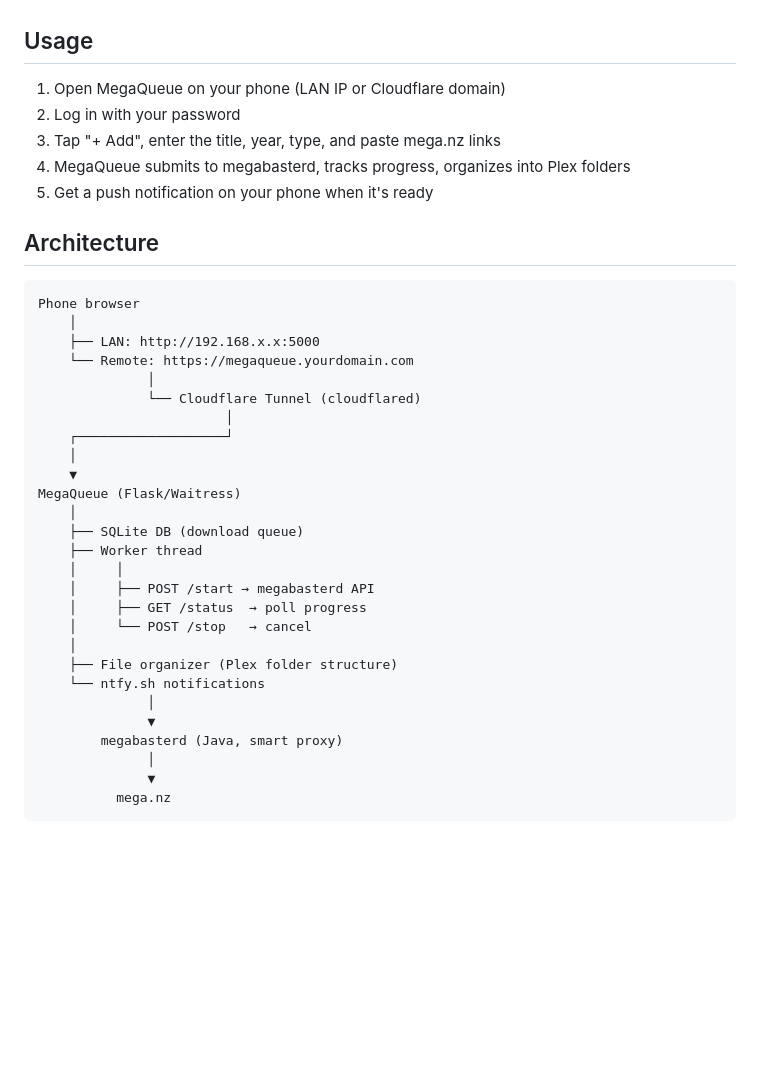
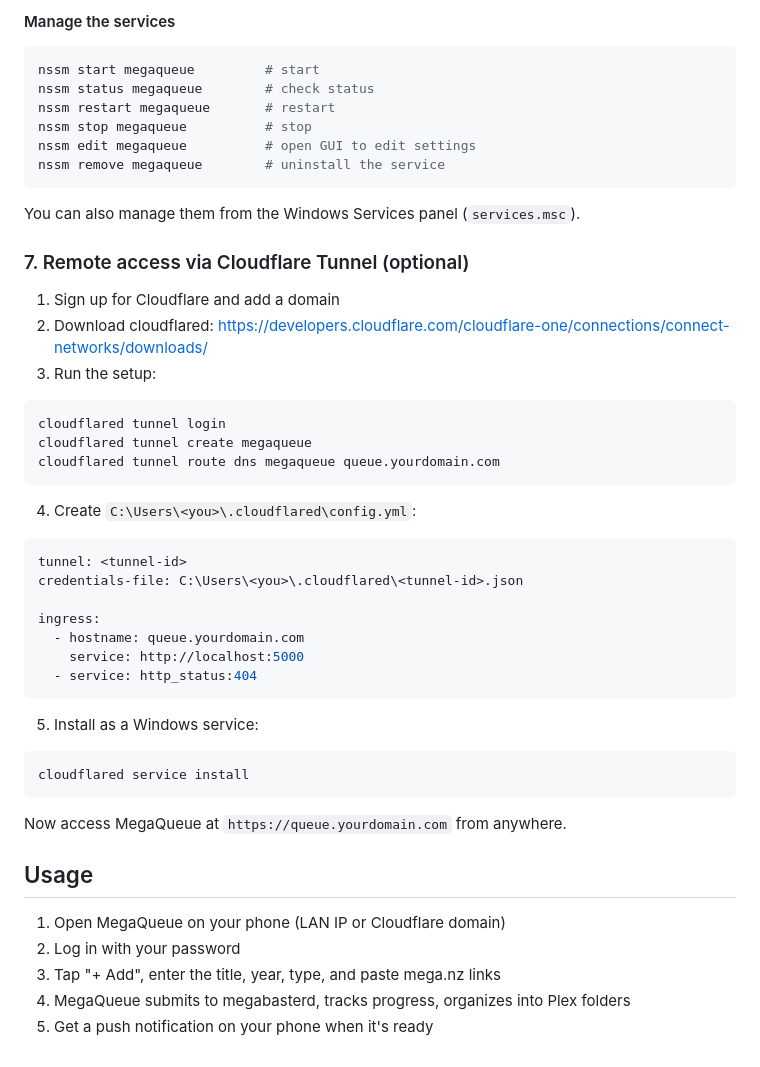
Before and after one commit to itsjackgardner/megaqueue, a Markdown page: README.md, the part around one of its changes. Drawn GitHub-style; blank space fills up the shorter version.

````diff
--- a/README.md
+++ b/README.md
@@ -93,3 +180,47 @@ For an extra authentication layer in front of MegaQueue:
+#### Manage the services
+
+```powershell
+nssm start megaqueue         # start
+nssm status megaqueue        # check status
+nssm restart megaqueue       # restart
+nssm stop megaqueue          # stop
+nssm edit megaqueue          # open GUI to edit settings
+nssm remove megaqueue        # uninstall the service
+```
+
+You can also manage them from the Windows Services panel (`services.msc`).
+
+### 7. Remote access via Cloudflare Tunnel (optional)
+
+1. Sign up for Cloudflare and add a domain
+2. Download cloudflared: https://developers.cloudflare.com/cloudflare-one/connections/connect-networks/downloads/
+3. Run the setup:
+
+```powershell
+cloudflared tunnel login
+cloudflared tunnel create megaqueue
+cloudflared tunnel route dns megaqueue queue.yourdomain.com
+```
+
+4. Create `C:\Users\<you>\.cloudflared\config.yml`:
+
+```yaml
+tunnel: <tunnel-id>
+credentials-file: C:\Users\<you>\.cloudflared\<tunnel-id>.json
+
+ingress:
+  - hostname: queue.yourdomain.com
+    service: http://localhost:5000
+  - service: http_status:404
+```
+
+5. Install as a Windows service:
+
+```powershell
+cloudflared service install
+```
+
+Now access MegaQueue at `https://queue.yourdomain.com` from anywhere.
 
 ## Usage
 
@@ -98,35 +229,3 @@ For an extra authentication layer in front of MegaQueue:
 3. Tap "+ Add", enter the title, year, type, and paste mega.nz links
 4. MegaQueue submits to megabasterd, tracks progress, organizes into Plex folders
 5. Get a push notification on your phone when it's ready
-
-## Architecture
-
-```
-Phone browser
-    │
-    ├── LAN: http://192.168.x.x:5000
-    └── Remote: https://megaqueue.yourdomain.com
-              │
-              └── Cloudflare Tunnel (cloudflared)
-                        │
-    ┌───────────────────┘
-    │
-    ▼
-MegaQueue (Flask/Waitress)
-    │
-    ├── SQLite DB (download queue)
-    ├── Worker thread
-    │     │
-    │     ├── POST /start → megabasterd API
-    │     ├── GET /status  → poll progress
-    │     └── POST /stop   → cancel
-    │
-    ├── File organizer (Plex folder structure)
-    └── ntfy.sh notifications
-              │
-              ▼
-        megabasterd (Java, smart proxy)
-              │
-              ▼
-          mega.nz
-```
````
Also changed, not shown: other parts of README.md (+139 -52 lines).
